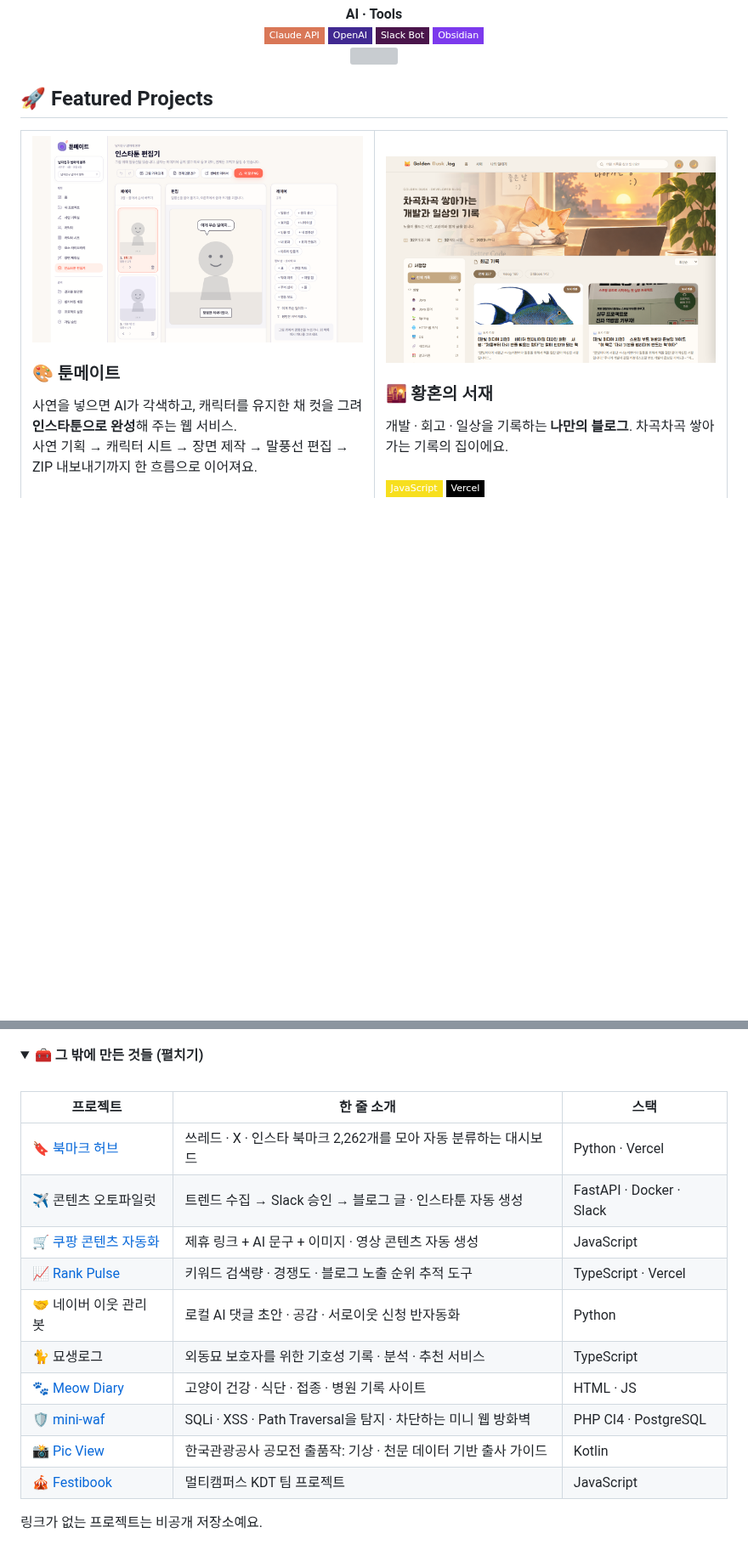
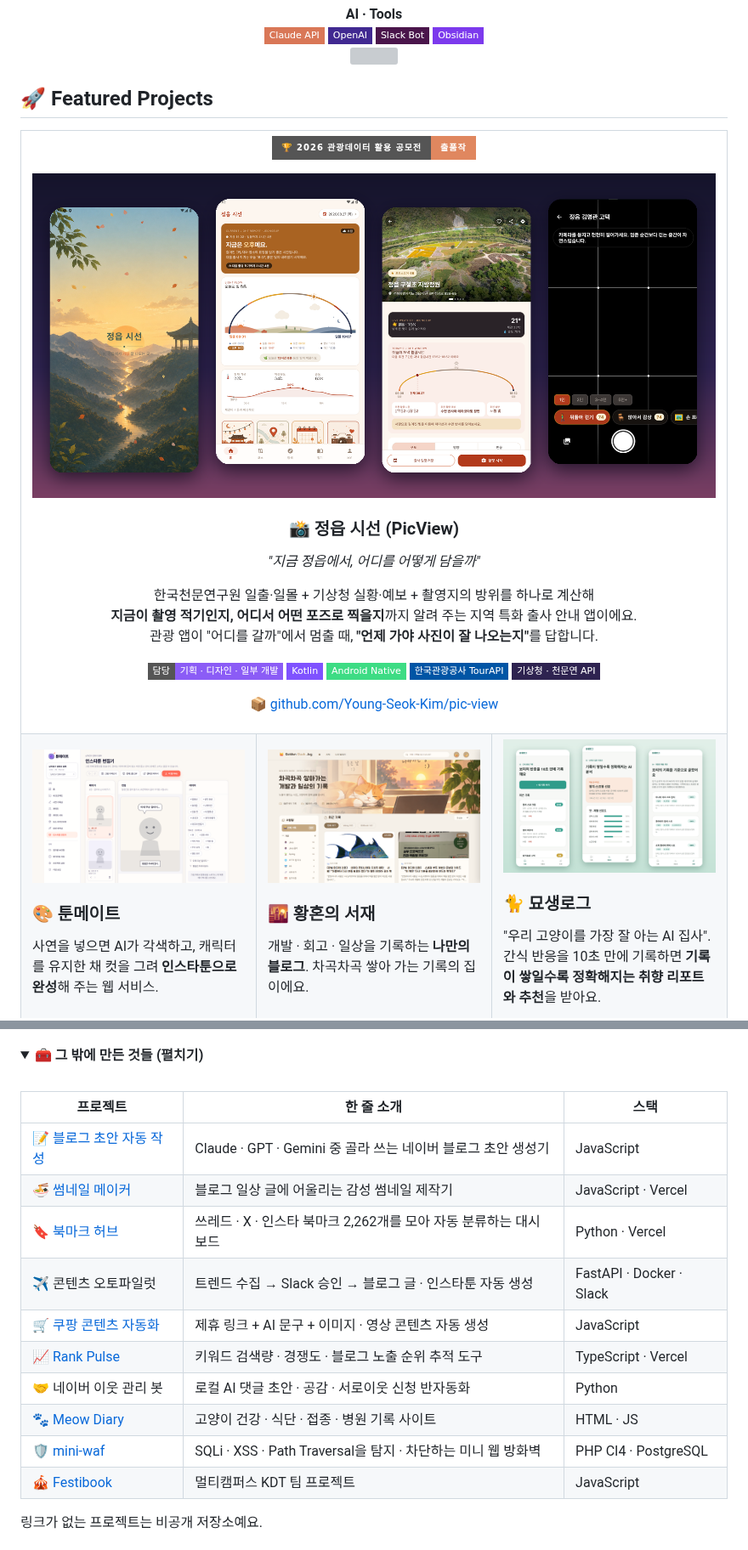
Before and after one commit to GoldenPearls/GoldenPearls, a Markdown page: README.md, 2 parts joined by grey strips. Shown at 85% size. Rendered like a GitHub page; pictures changed too: images/projects/myosaeng.png (added), images/projects/picview.png (added); folded sections open; badges without logos; blank space fills up the shorter version; grey boxes are pictures that could not be loaded.

Commit message:
대표 프로젝트 개편: PicView(2026 관광데이터 활용 공모전) 강조 카드, 묘생로그 추가
Co-Authored-By: Claude Opus 5.5 <noreply@anthropic.com>

```diff
--- a/README.md
+++ b/README.md
@@ -56,11 +56,31 @@
 
 <table>
 <tr>
-<td width="50%" valign="top">
+<td colspan="3" valign="top">
+<p align="center"><img src="https://img.shields.io/badge/🏆_2026_관광데이터_활용_공모전-출품작-E0875F?style=for-the-badge"/></p>
+<a href="https://github.com/Young-Seok-Kim/pic-view"><img src="images/projects/picview.png" alt="정읍 시선 (PicView)"/></a>
+<h3 align="center">📸 정읍 시선 (PicView)</h3>
+<p align="center"><i>"지금 정읍에서, 어디를 어떻게 담을까"</i></p>
+<p align="center">
+한국천문연구원 일출·일몰 + 기상청 실황·예보 + 촬영지의 방위를 하나로 계산해<br/>
+<b>지금이 촬영 적기인지, 어디서 어떤 포즈로 찍을지</b>까지 알려 주는 지역 특화 출사 안내 앱이에요.<br/>
+관광 앱이 "어디를 갈까"에서 멈출 때, <b>"언제 가야 사진이 잘 나오는지"</b>를 답합니다.
+</p>
+<p align="center">
+<img src="https://img.shields.io/badge/담당-기획_·_디자인_·_일부_개발-8B5CF6?style=flat-square"/>
+<img src="https://img.shields.io/badge/Kotlin-7F52FF?style=flat-square&logo=kotlin&logoColor=white"/>
+<img src="https://img.shields.io/badge/Android_Native-3DDC84?style=flat-square&logo=android&logoColor=white"/>
+<img src="https://img.shields.io/badge/한국관광공사_TourAPI-0055A5?style=flat-square"/>
+<img src="https://img.shields.io/badge/기상청_·_천문연_API-2E2350?style=flat-square"/>
+</p>
+<p align="center"><a href="https://github.com/Young-Seok-Kim/pic-view">📦 github.com/Young-Seok-Kim/pic-view</a></p>
+</td>
+</tr>
+<tr>
+<td width="33%" valign="top">
 <a href="https://toonmate.vercel.app"><img src="images/projects/toonmate.png" alt="툰메이트"/></a>
 <h3>🎨 툰메이트</h3>
-사연을 넣으면 AI가 각색하고, 캐릭터를 유지한 채 컷을 그려 <b>인스타툰으로 완성</b>해 주는 웹 서비스.<br/>
-사연 기획 → 캐릭터 시트 → 장면 제작 → 말풍선 편집 → ZIP 내보내기까지 한 흐름으로 이어져요.<br/><br/>
+사연을 넣으면 AI가 각색하고, 캐릭터를 유지한 채 컷을 그려 <b>인스타툰으로 완성</b>해 주는 웹 서비스.<br/><br/>
 <img src="https://img.shields.io/badge/React-61DAFB?style=flat-square&logo=react&logoColor=black"/>
 <img src="https://img.shields.io/badge/TypeScript-3178C6?style=flat-square&logo=typescript&logoColor=white"/>
 <img src="https://img.shields.io/badge/Claude-D97757?style=flat-square&logo=anthropic&logoColor=white"/>
@@ -103,15 +113,15 @@
 
 | 프로젝트 | 한 줄 소개 | 스택 |
 |---|---|---|
+| 📝 [블로그 초안 자동 작성](https://naver-blog-draft-app.vercel.app) | Claude · GPT · Gemini 중 골라 쓰는 네이버 블로그 초안 생성기 | JavaScript |
+| 🍜 [썸네일 메이커](https://thumbnail-maker-lime.vercel.app) | 블로그 일상 글에 어울리는 감성 썸네일 제작기 | JavaScript · Vercel |
 | 🔖 [북마크 허브](https://bookmark-hub-theta.vercel.app) | 쓰레드 · X · 인스타 북마크 2,262개를 모아 자동 분류하는 대시보드 | Python · Vercel |
 | ✈️ 콘텐츠 오토파일럿 | 트렌드 수집 → Slack 승인 → 블로그 글 · 인스타툰 자동 생성 | FastAPI · Docker · Slack |
 | 🛒 [쿠팡 콘텐츠 자동화](https://coupang-content-automation.vercel.app) | 제휴 링크 + AI 문구 + 이미지 · 영상 콘텐츠 자동 생성 | JavaScript |
 | 📈 [Rank Pulse](https://github.com/GoldenPearls/rank-pulse) | 키워드 검색량 · 경쟁도 · 블로그 노출 순위 추적 도구 | TypeScript · Vercel |
 | 🤝 네이버 이웃 관리 봇 | 로컬 AI 댓글 초안 · 공감 · 서로이웃 신청 반자동화 | Python |
-| 🐈 묘생로그 | 외동묘 보호자를 위한 기호성 기록 · 분석 · 추천 서비스 | TypeScript |
 | 🐾 [Meow Diary](https://github.com/GoldenPearls/meow-diary) | 고양이 건강 · 식단 · 접종 · 병원 기록 사이트 | HTML · JS |
 | 🛡 [mini-waf](https://github.com/GoldenPearls/mini-waf) | SQLi · XSS · Path Traversal을 탐지 · 차단하는 미니 웹 방화벽 | PHP CI4 · PostgreSQL |
-| 📸 [Pic View](https://github.com/GoldenPearls/pic-view) | 한국관광공사 공모전 출품작: 기상 · 천문 데이터 기반 출사 가이드 | Kotlin |
 | 🎪 [Festibook](https://github.com/GoldenPearls/festibook) | 멀티캠퍼스 KDT 팀 프로젝트 | JavaScript |
 
 링크가 없는 프로젝트는 비공개 저장소예요.
```
Also changed, not shown: other parts of README.md (+9 -19 lines).
